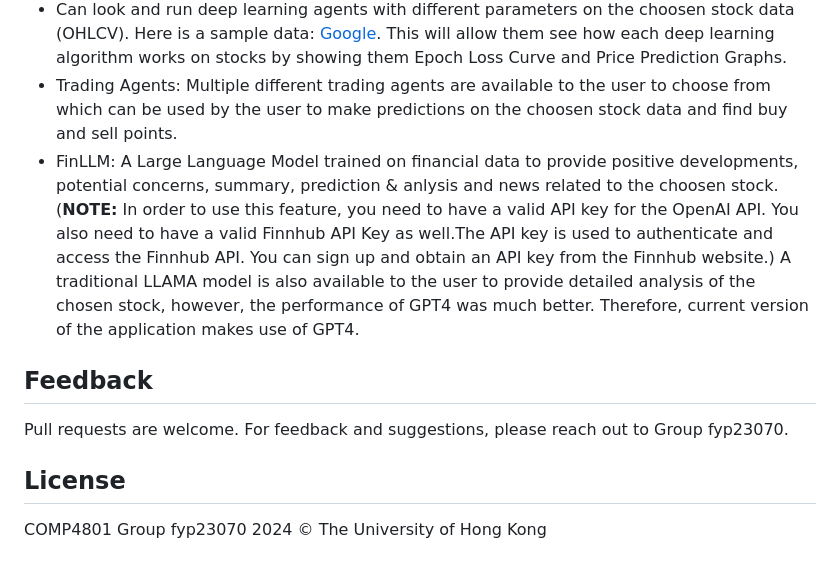
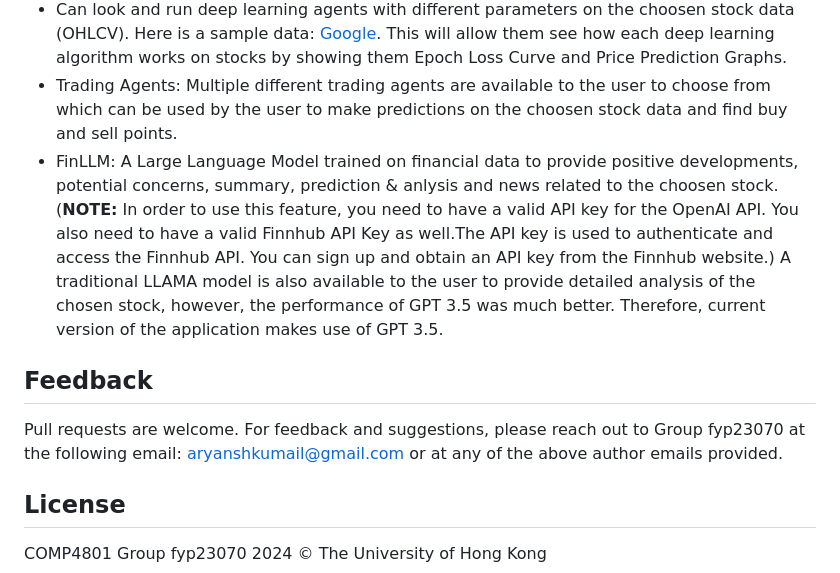
Before and after one commit to Masood-Ahmed271/NavigatingTheMarkets, a Markdown page: README.md, the part around the change. Drawn GitHub-style.

```diff
--- a/README.md
+++ b/README.md
@@ -151,11 +151,11 @@ chmod +x run.sh (You need to do this once)
 - Can look and run deep learning agents with different parameters on the choosen stock data (OHLCV). Here is a sample data:
   [Google](test/GOOG-year.csv). This will allow them see how each deep learning algorithm works on stocks by showing them Epoch Loss Curve and Price Prediction Graphs.
 - Trading Agents: Multiple different trading agents are available to the user to choose from which can be used by the user to make predictions on the choosen stock data and find buy and sell points.
-- FinLLM: A Large Language Model trained on financial data to provide positive developments, potential concerns, summary, prediction & anlysis and news related to the choosen stock. (**NOTE:** In order to use this feature, you need to have a valid API key for the OpenAI API. You also need to have a valid Finnhub API Key as well.The API key is used to authenticate and access the Finnhub API. You can sign up and obtain an API key from the Finnhub website.) A traditional LLAMA model is also available to the user to provide detailed analysis of the chosen stock, however, the performance of GPT4 was much better. Therefore, current version of the application makes use of GPT4.
+- FinLLM: A Large Language Model trained on financial data to provide positive developments, potential concerns, summary, prediction & anlysis and news related to the choosen stock. (**NOTE:** In order to use this feature, you need to have a valid API key for the OpenAI API. You also need to have a valid Finnhub API Key as well.The API key is used to authenticate and access the Finnhub API. You can sign up and obtain an API key from the Finnhub website.) A traditional LLAMA model is also available to the user to provide detailed analysis of the chosen stock, however, the performance of GPT 3.5 was much better. Therefore, current version of the application makes use of GPT 3.5.
 
 ## Feedback
 
-Pull requests are welcome. For feedback and suggestions, please reach out to Group fyp23070.
+Pull requests are welcome. For feedback and suggestions, please reach out to Group fyp23070 at the following email: aryanshkumail@gmail.com or at any of the above author emails provided.
 
 ## License
 
```
